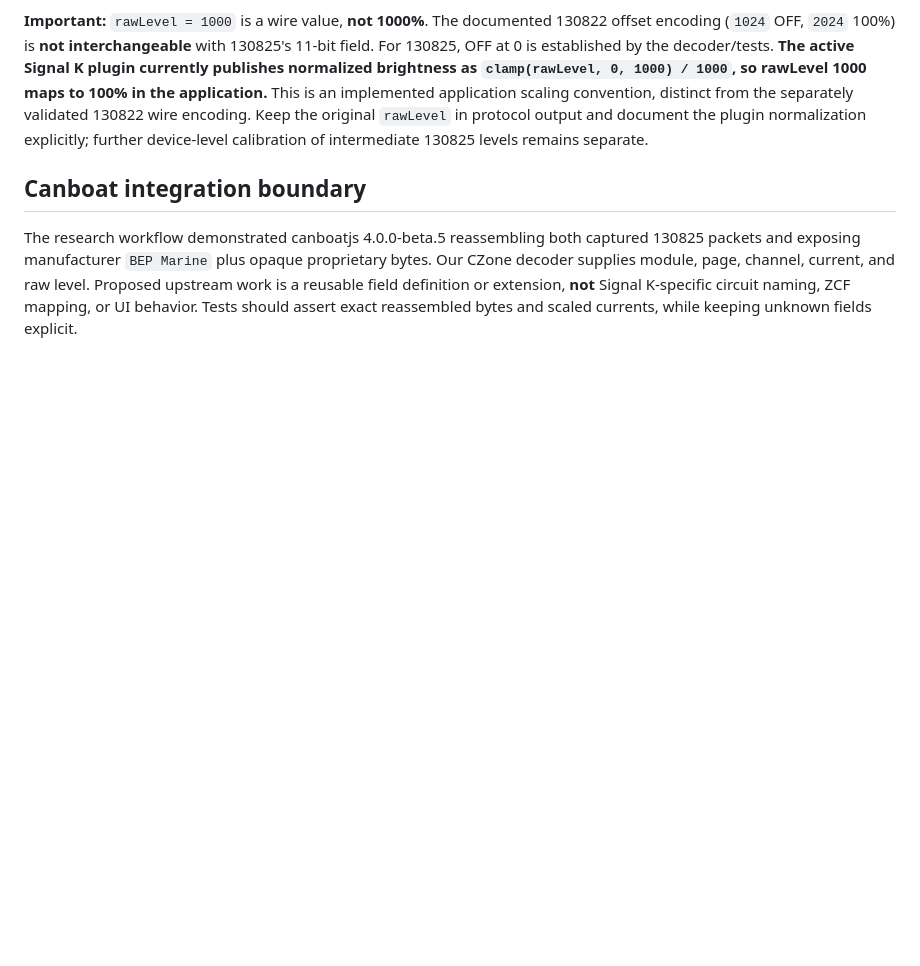
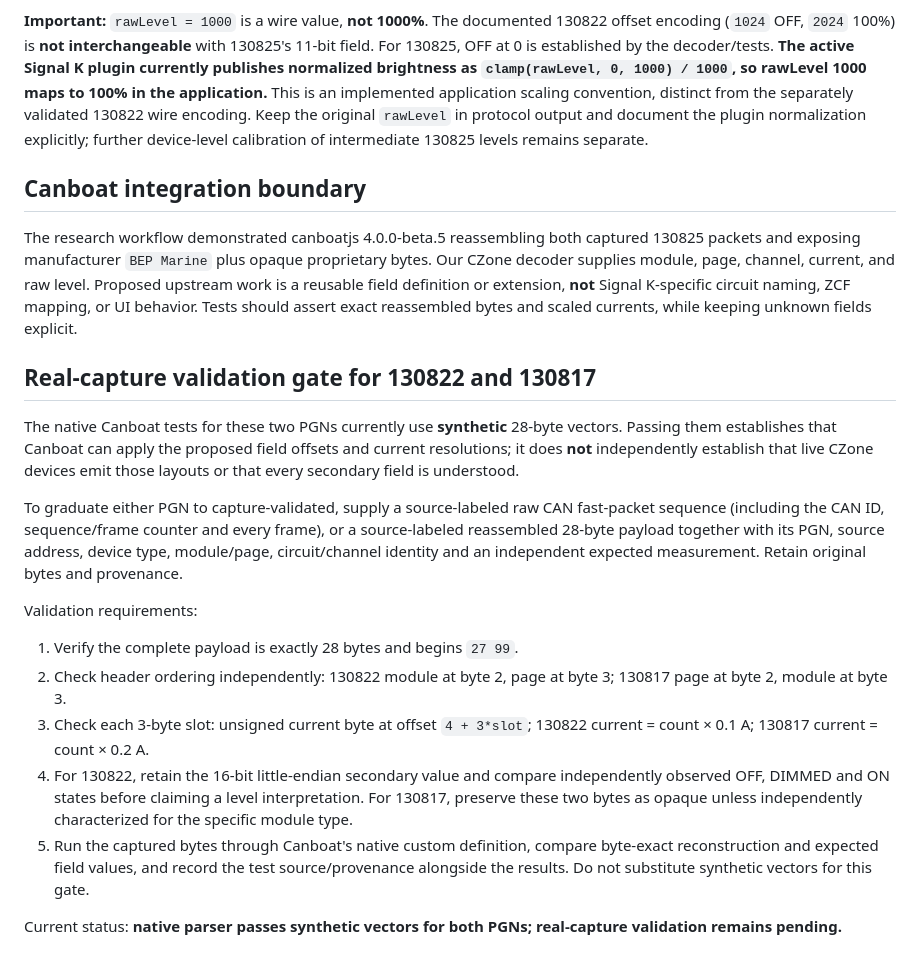
Before and after one commit to mattsmitchell/signalk-czone-circuits, a Markdown page: research/compare/PROTOCOL.md, the part around the change. Rendered like a GitHub page; blank space fills up the shorter version.

Commit message:
Specify real-capture validation criteria and provenance for AC/DC PGNs

```diff
--- a/research/compare/PROTOCOL.md
+++ b/research/compare/PROTOCOL.md
@@ -35,3 +35,36 @@ Captured examples (Compass Rose):
 ## Canboat integration boundary
 
 The research workflow demonstrated canboatjs 4.0.0-beta.5 reassembling both captured 130825 packets and exposing manufacturer `BEP Marine` plus opaque proprietary bytes. Our CZone decoder supplies module, page, channel, current, and raw level. Proposed upstream work is a reusable field definition or extension, **not** Signal K-specific circuit naming, ZCF mapping, or UI behavior. Tests should assert exact reassembled bytes and scaled currents, while keeping unknown fields explicit.
+
+
+## Real-capture validation gate for 130822 and 130817
+
+The native Canboat tests for these two PGNs currently use **synthetic** 28-byte
+vectors. Passing them establishes that Canboat can apply the proposed field
+offsets and current resolutions; it does **not** independently establish that
+live CZone devices emit those layouts or that every secondary field is understood.
+
+To graduate either PGN to capture-validated, supply a source-labeled raw CAN
+fast-packet sequence (including the CAN ID, sequence/frame counter and every
+frame), or a source-labeled reassembled 28-byte payload together with its PGN,
+source address, device type, module/page, circuit/channel identity and an
+independent expected measurement. Retain original bytes and provenance.
+
+Validation requirements:
+
+1. Verify the complete payload is exactly 28 bytes and begins `27 99`.
+2. Check header ordering independently: 130822 module at byte 2, page at byte 3;
+   130817 page at byte 2, module at byte 3.
+3. Check each 3-byte slot: unsigned current byte at offset `4 + 3*slot`;
+   130822 current = count × 0.1 A; 130817 current = count × 0.2 A.
+4. For 130822, retain the 16-bit little-endian secondary value and compare
+   independently observed OFF, DIMMED and ON states before claiming a level
+   interpretation. For 130817, preserve these two bytes as opaque unless
+   independently characterized for the specific module type.
+5. Run the captured bytes through Canboat's native custom definition, compare
+   byte-exact reconstruction and expected field values, and record the test
+   source/provenance alongside the results. Do not substitute synthetic vectors
+   for this gate.
+
+Current status: **native parser passes synthetic vectors for both PGNs;
+real-capture validation remains pending.**
```
